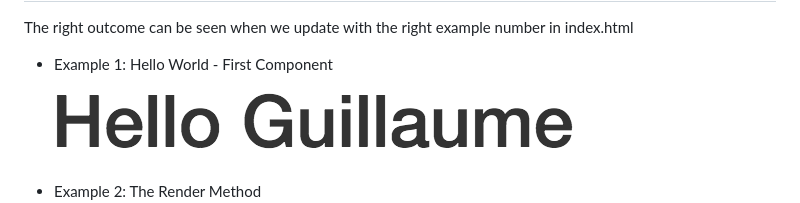
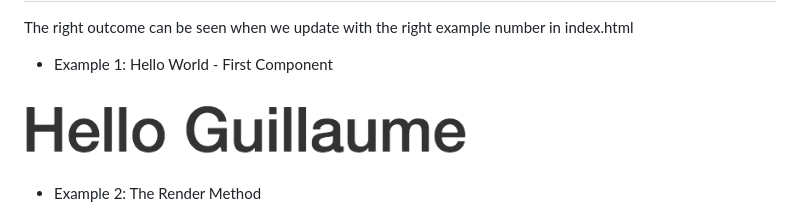
Before and after one commit to GBouffard/react-fundamentals, a Markdown page: README.md, the part around the change printed below. GitHub-like rendering.

```diff
--- a/README.md
+++ b/README.md
@@ -15,7 +15,7 @@ Examples:
 The right outcome can be seen when we update with the right example number in index.html
 
 - Example 1: Hello World - First Component
-![](public/1.png)
+<img src="https://raw.githubusercontent.com/GBouffard/react-fundamentals/master/public/1.png" width="460">
 
 - Example 2: The Render Method
 ![](public/2.png)
```
Also changed, not shown: other parts of README.md (+1 -1 lines), public/13.png (added), 2 other files.
